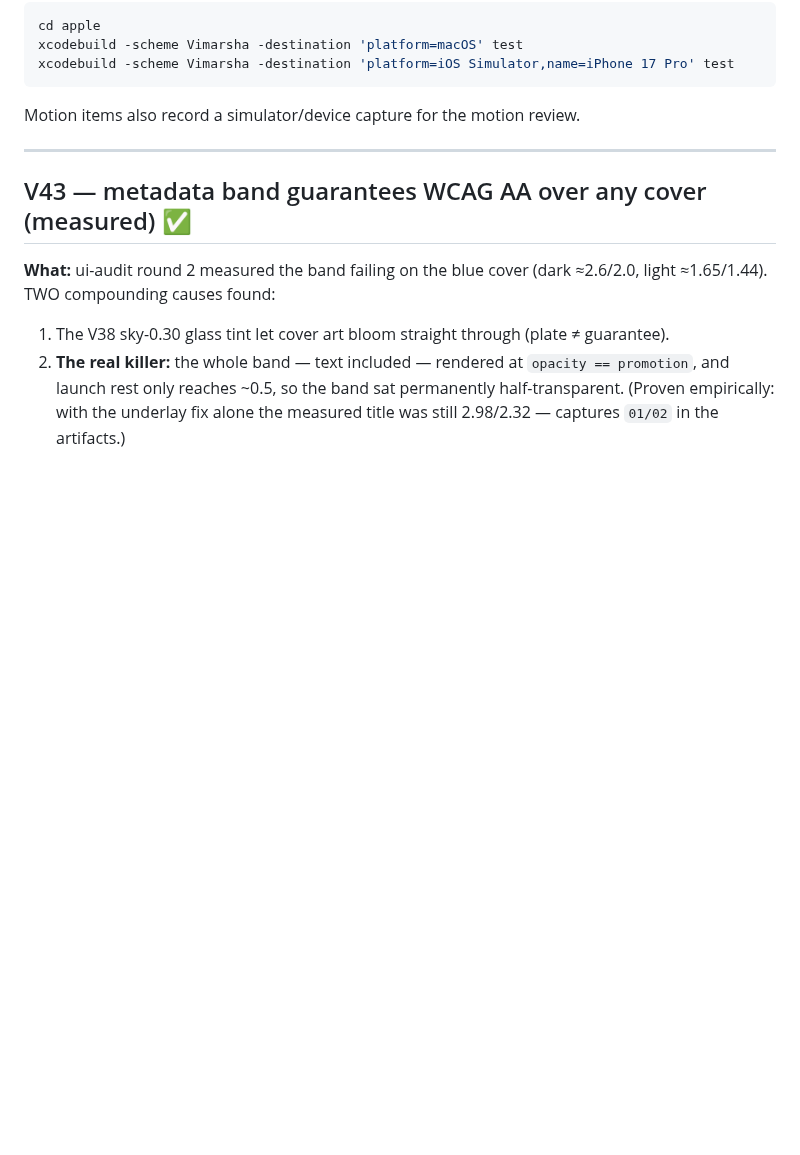
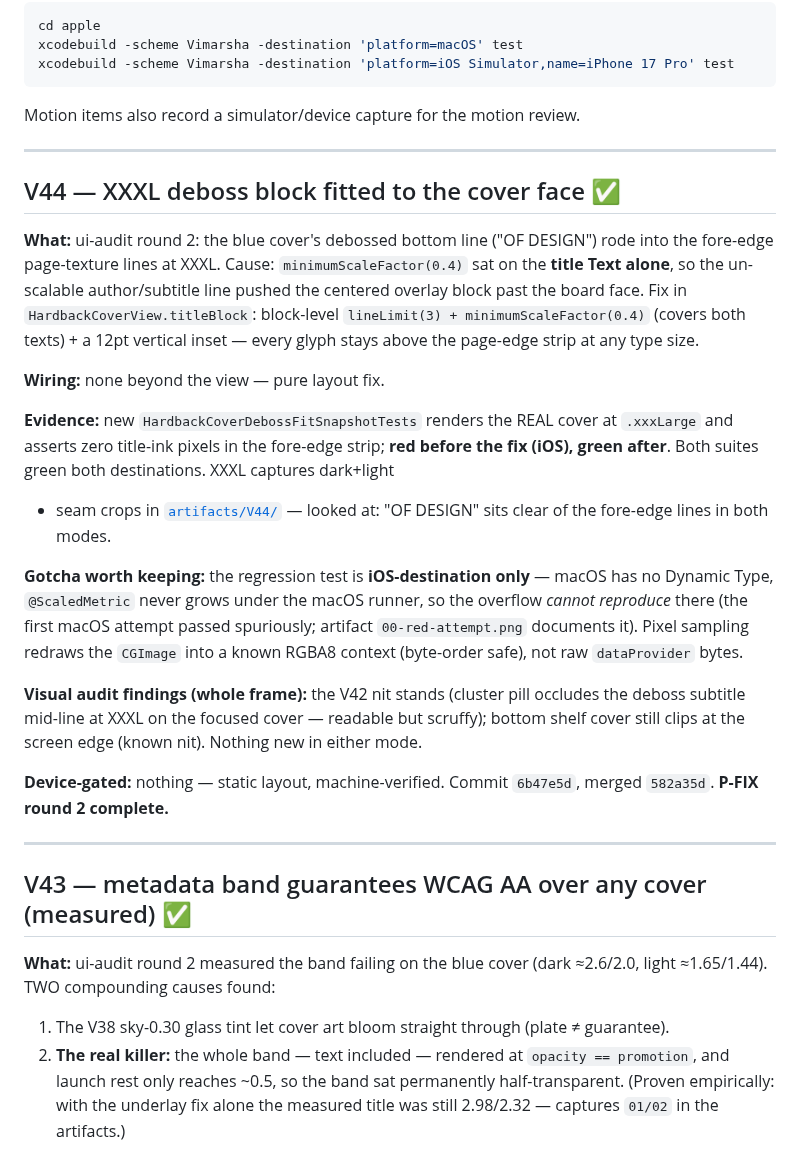
Before and after one commit to priyank-kartar/Vimarsha, a Markdown page: plan/08-engineering/_progress-A.md, the part around the change. Rendered like a GitHub page; blank space fills up the shorter version.

Commit message:
docs(progress): V44 done — P-FIX round 2 complete; V31 [verify] next
Co-Authored-By: Claude Opus 4.8 <noreply@anthropic.com>

````diff
--- a/plan/08-engineering/_progress-A.md
+++ b/plan/08-engineering/_progress-A.md
@@ -12,6 +12,38 @@ xcodebuild -scheme Vimarsha -destination 'platform=macOS' test
 xcodebuild -scheme Vimarsha -destination 'platform=iOS Simulator,name=iPhone 17 Pro' test
 ```
 Motion items also record a simulator/device capture for the motion review.
+
+---
+
+## V44 — XXXL deboss block fitted to the cover face ✅
+
+**What:** ui-audit round 2: the blue cover's debossed bottom line ("OF DESIGN") rode
+into the fore-edge page-texture lines at XXXL. Cause: `minimumScaleFactor(0.4)` sat on
+the **title Text alone**, so the un-scalable author/subtitle line pushed the centered
+overlay block past the board face. Fix in `HardbackCoverView.titleBlock`: block-level
+`lineLimit(3) + minimumScaleFactor(0.4)` (covers both texts) + a 12pt vertical inset —
+every glyph stays above the page-edge strip at any type size.
+
+**Wiring:** none beyond the view — pure layout fix.
+
+**Evidence:** new `HardbackCoverDebossFitSnapshotTests` renders the REAL cover at
+`.xxxLarge` and asserts zero title-ink pixels in the fore-edge strip; **red before the
+fix (iOS), green after**. Both suites green both destinations. XXXL captures dark+light
++ seam crops in [`artifacts/V44/`](../../.agent-loop/artifacts/V44/) — looked at:
+"OF DESIGN" sits clear of the fore-edge lines in both modes.
+
+**Gotcha worth keeping:** the regression test is **iOS-destination only** — macOS has
+no Dynamic Type, `@ScaledMetric` never grows under the macOS runner, so the overflow
+*cannot reproduce* there (the first macOS attempt passed spuriously; artifact
+`00-red-attempt.png` documents it). Pixel sampling redraws the `CGImage` into a known
+RGBA8 context (byte-order safe), not raw `dataProvider` bytes.
+
+**Visual audit findings (whole frame):** the V42 nit stands (cluster pill occludes the
+deboss subtitle mid-line at XXXL on the focused cover — readable but scruffy); bottom
+shelf cover still clips at the screen edge (known nit). Nothing new in either mode.
+
+**Device-gated:** nothing — static layout, machine-verified. Commit `6b47e5d`,
+merged `582a35d`. **P-FIX round 2 complete.**
 
 ---
 
````
Also changed, not shown: plan/08-engineering/build-roadmap.md (+6 -2 lines).
